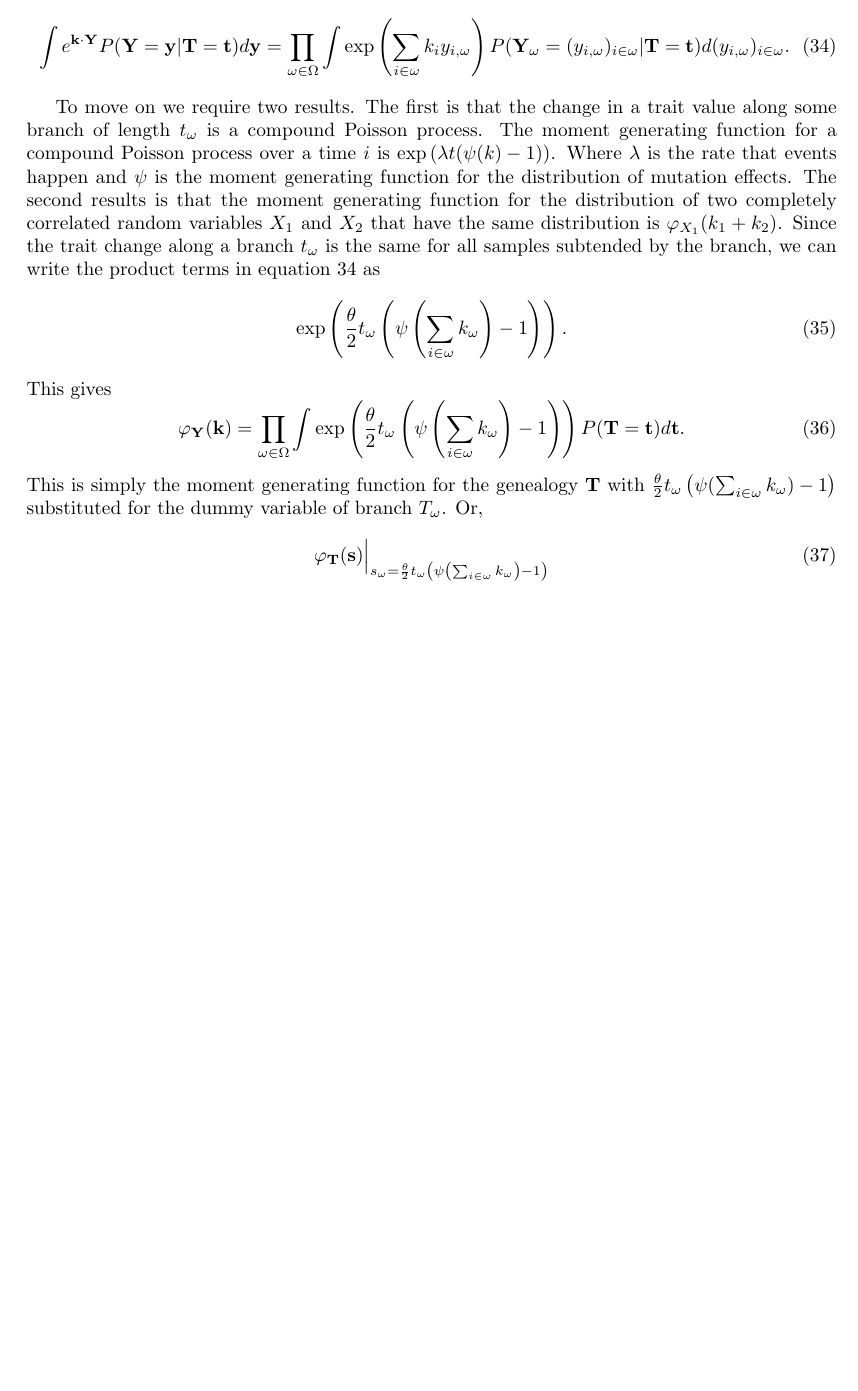
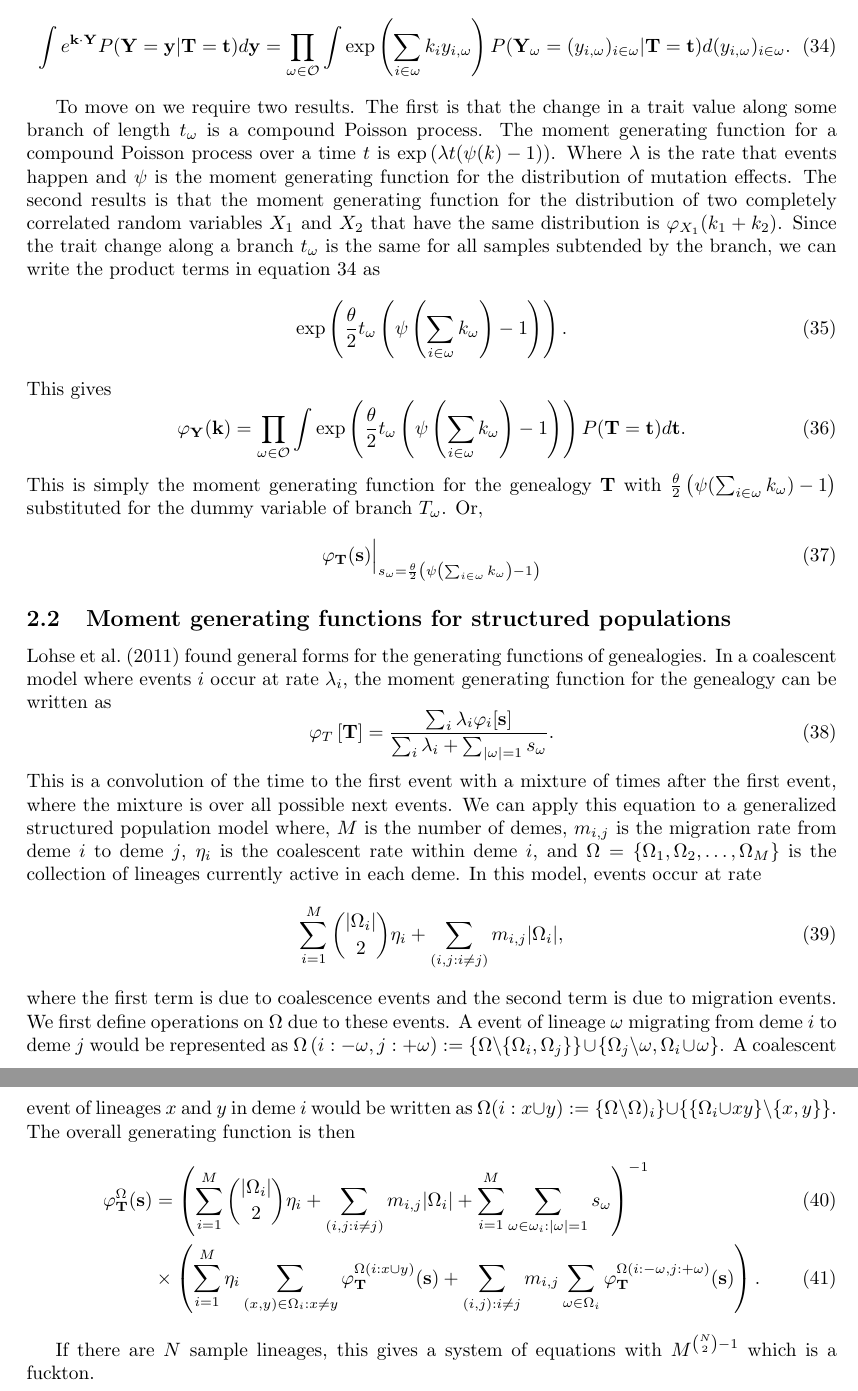
Before and after one commit to emkoch/quant_gen_coal, a LaTeX document (quant_gen_notes/notes.tex, which reads quant_gen_notes/general_mgf.tex, quant_gen_notes/struct_mgf.tex): part of page 6 of 7 before the commit and two parts of pages 6 and 7 of 8 after it, the two joined at a grey line, cut so that both start at the same text, the shorter picture padded with empty space. Compiled offline with pdfLaTeX; a missing bibliography style is replaced by a similar one.

Commit message:
recursion for struct pops

```diff
--- a/quant_gen_notes/general_mgf.tex
+++ b/quant_gen_notes/general_mgf.tex
@@ -64,14 +64,14 @@ and
 This yields
 \begin{equation} \label{eq:factor}
   \int e^{\mathbf{k} \cdot \mathbf{Y}} P(\mathbf{Y}=\mathbf{y} |\mathbf{T}=\mathbf{t}) d\mathbf{y} =
-  \prod_{\omega \in \Omega}\int \exp\left(\sum_{i \in \omega}k_iy_{i,\omega}\right)
+  \prod_{\omega \in \mathcal{O}}\int \exp\left(\sum_{i \in \omega}k_iy_{i,\omega}\right)
   P(\mathbf{Y}_{\omega}=(y_{i,\omega})_{i \in \omega} | \mathbf{T}=\mathbf{t})d(y_{i,\omega})_{i \in \omega}.
 \end{equation}
 
 To move on we require two results. The first is that the change in a
 trait value along some branch of length $t_\omega$ is a compound
 Poisson process. The moment generating function for a compound Poisson
-process over a time $i$ is $\exp\left(\lambda t (\psi(k)-1)\right)$.
+process over a time $t$ is $\exp\left(\lambda t (\psi(k)-1)\right)$.
 Where $\lambda$ is the rate that events happen and $\psi$ is the
 moment generating function for the distribution of mutation effects.
 The second results is that the moment generating function for the
@@ -85,14 +85,14 @@ equation \ref{eq:factor} as
 \end{equation}
 This gives
 \begin{equation}
-  \varphi_{\mathbf{Y}}(\mathbf{k}) = \prod_{\omega \in \Omega}
+  \varphi_{\mathbf{Y}}(\mathbf{k}) = \prod_{\omega \in \mathcal{O}}
   \int \exp\left( \frac{\theta}{2} t_{\omega} \left( \psi\left(\sum_{i \in \omega}k_{\omega}\right) -1 \right)\right)
   P(\mathbf{T}=\mathbf{t})d\mathbf{t}.
 \end{equation}
 This is simply the moment generating function for the genealogy
-$\mathbf{T}$ with $\frac{\theta}{2} t_{\omega} \left( \psi(\sum_{i \in
+$\mathbf{T}$ with $\frac{\theta}{2} \left( \psi(\sum_{i \in
   \omega}k_{\omega}) -1 \right)$ substituted for the dummy variable of
 branch $T_{\omega}$. Or,
 \begin{equation}
-  \varphi_{\mathbf{T}}(\mathbf{s})\Bigr|_{s_{\omega}=\frac{\theta}{2} t_{\omega} \left( \psi\left(\sum_{i \in \omega}k_{\omega}\right) -1 \right)}
+  \varphi_{\mathbf{T}}(\mathbf{s})\Bigr|_{s_{\omega}=\frac{\theta}{2} \left( \psi\left(\sum_{i \in \omega}k_{\omega}\right) -1 \right)}
 \end{equation}
--- a/quant_gen_notes/notes.tex
+++ b/quant_gen_notes/notes.tex
@@ -13,6 +13,8 @@
 \section{Moment generating functions for the distribution of quantitative trait values}
 \subsection{A generalized form}
 \input{./general_mgf.tex}
+\subsection{Moment generating functions for structured populations}
+\input{./struct_mgf.tex}
 
 \clearpage
 \bibliographystyle{genetics}
--- /dev/null
+++ b/quant_gen_notes/struct_mgf.tex
@@ -0,0 +1,31 @@
+\citet{Lohse2011} found general forms for the generating functions of genealogies.  In a coalescent model where events
+$i$ occur at rate $ \lambda_i $, the moment generating function for the genealogy can be written as
+\begin{equation}
+  \varphi_{T}\left[ \mathbf{T} \right] = \frac{
+    \sum_i \lambda_i \varphi_i[\mathbf{s}]}{
+    \sum_i \lambda_i + \sum_{|\omega|=1}s_{\omega}}.
+\end{equation}
+This is a convolution of the time to the first event with a mixture of times after the first event, where the mixture is
+over all possible next events. We can apply this equation to a generalized structured population model where, $M$ is the
+number of demes, $m_{i,j}$ is the migration rate from deme $i$ to deme $j$, $\eta_i$ is the coalescent rate within deme
+$i$, and $\Omega = \{ \Omega_1, \Omega_2, \ldots , \Omega_M \}$ is the collection of lineages currently active in each
+deme. In this model, events occur at rate
+\begin{equation}
+  \sum_{i=1}^M \binom{|\Omega_i|}{2}\eta_i + \sum_{(i,j:i \neq j)} m_{i,j}|\Omega_i|,
+\end{equation}
+where the first term is due to coalescence events and the second term is due to migration events. We first define
+operations on $\Omega$ due to these events. A event of lineage $\omega$ migrating from deme $i$ to deme $j$ would be
+represented as $\Omega\left( i :-\omega, j: + \omega \right) := \{ \Omega\backslash \{\Omega_i, \Omega_j \} \} \cup
+\{\Omega_j\backslash \omega, \Omega_i \cup \omega \}$. A coalescent event of lineages $x$ and $y$ in deme $i$ would be
+written as $\Omega(i:x \cup y):=\{ \Omega \backslash \Omega)_i \}\cup\{ \{\Omega_i \cup xy \}\backslash \{ x,y \}\}$.
+The overall generating function is then
+\begin{align}
+  \varphi_{\mathbf{T}}^{\Omega}(\mathbf{s}) &=
+  \left( \sum_{i=1}^M \binom{|\Omega_i|}{2}\eta_i  + \sum_{(i,j:i \neq j)} m_{i,j}|\Omega_i| +
+  \sum_{i=1}^M \sum_{\omega \in \omega_i : |\omega|=1}s_{\omega}\right)^{-1} \\
+  &\times \left( \sum_{i=1}^M \eta_i \sum_{(x,y) \in \Omega_i:x \neq y}
+  \varphi_{\mathbf{T}}^{\Omega(i:x \cup y)}(\mathbf{s}) +
+  \sum_{(i,j):i\neq j}m_{i,j}\sum_{\omega \in \Omega_i} \varphi_{\mathbf{T}}^{\Omega\left( i :-\omega, j: + \omega \right)}(\mathbf{s})\right).
+\end{align}
+
+If there are $N$ sample lineages, this gives a system of equations with $M^{\binom{N}{2}-1}$ which is a fuckton.
```
Also changed, not shown: quant_gen_notes/general_mgf.tex (12 more changed lines).
